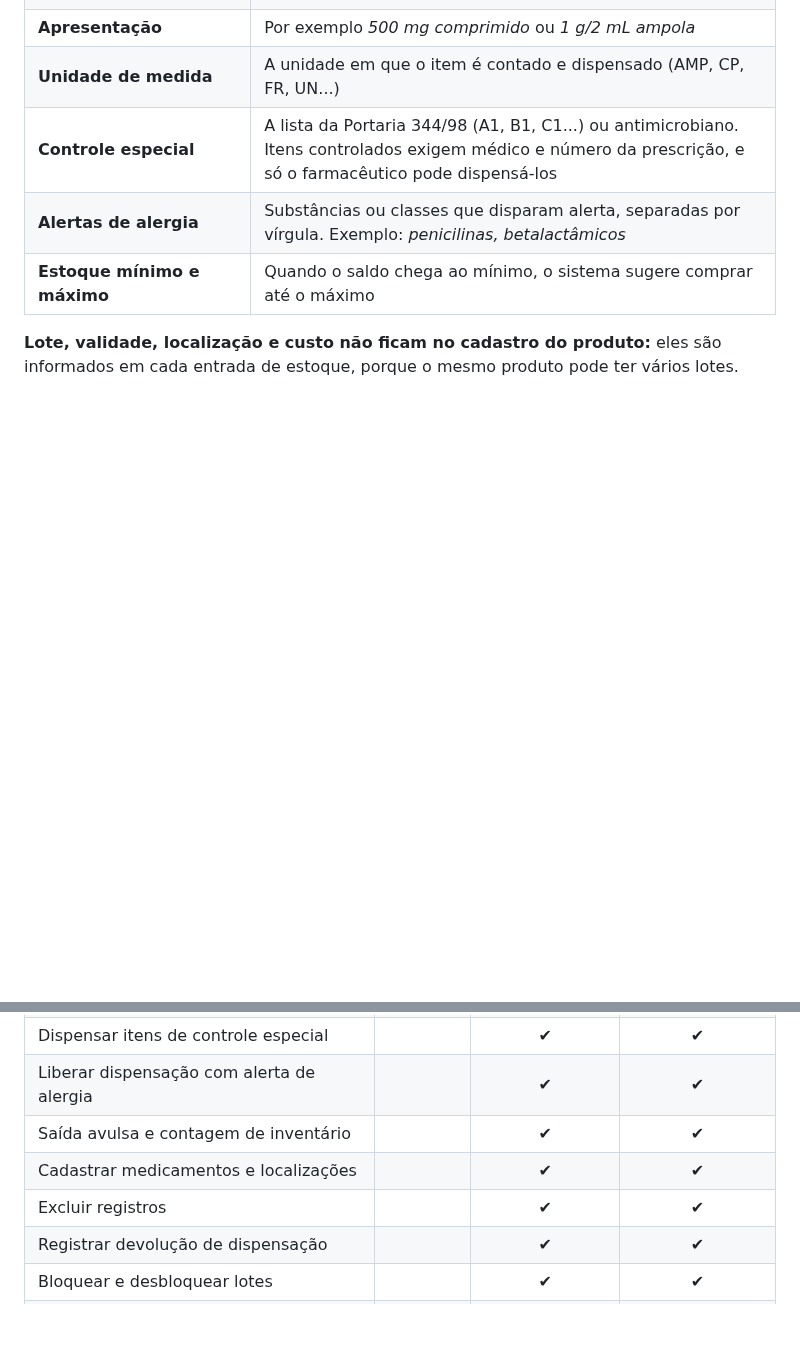
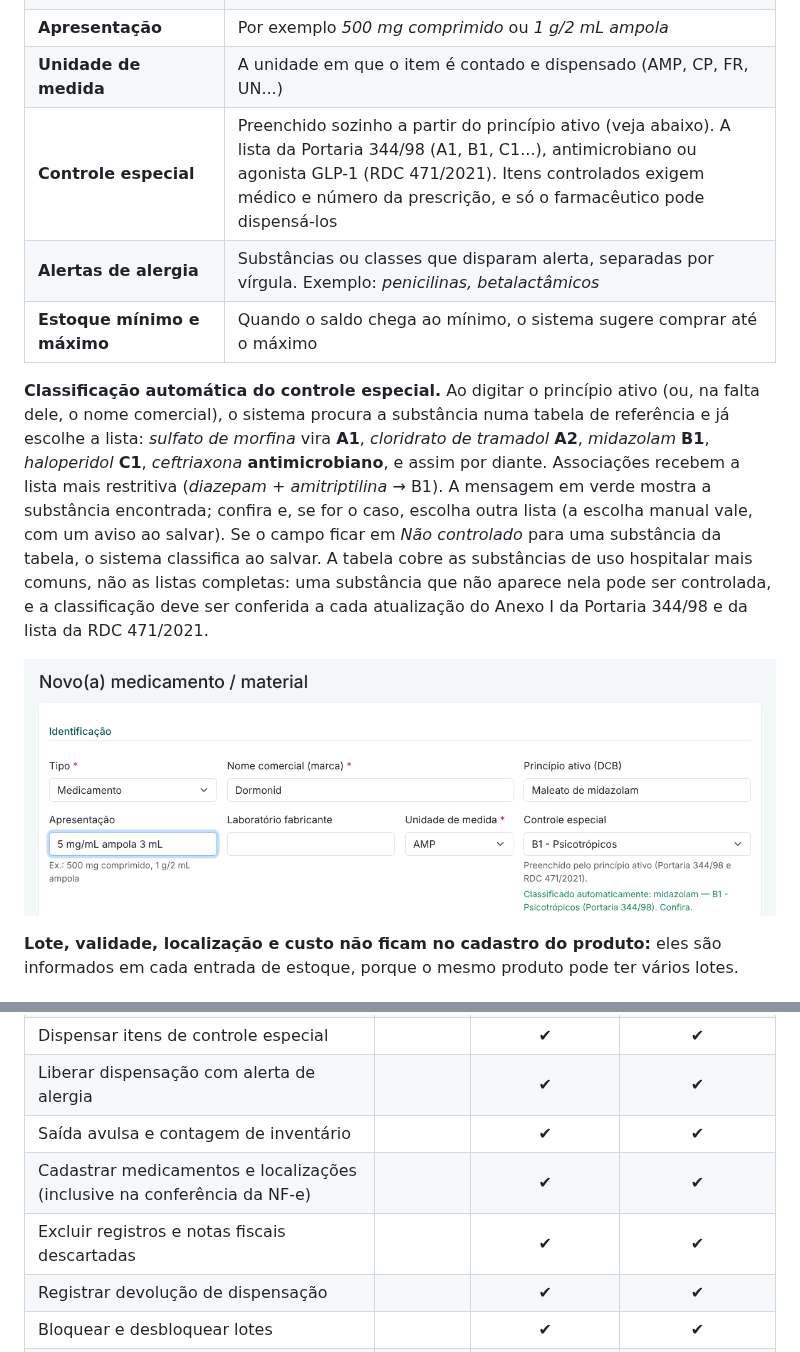
Before and after one commit to gladsonunifor14/exatamed, a Markdown page: docs/GUIA_DO_USUARIO.md, 2 parts joined by grey strips. Drawn GitHub-style; pictures changed too: docs/img/controle_especial.png (added); blank space fills up the shorter version.

```diff
--- a/docs/GUIA_DO_USUARIO.md
+++ b/docs/GUIA_DO_USUARIO.md
@@ -94,9 +94,22 @@ Acesse **Cadastros → Medicamentos e materiais → Novo** e preencha:
 | **Nome comercial** e **princípio ativo (DCB)** | O princípio ativo também é usado na verificação de alergias |
 | **Apresentação** | Por exemplo *500 mg comprimido* ou *1 g/2 mL ampola* |
 | **Unidade de medida** | A unidade em que o item é contado e dispensado (AMP, CP, FR, UN...) |
-| **Controle especial** | A lista da Portaria 344/98 (A1, B1, C1...) ou antimicrobiano. Itens controlados exigem médico e número da prescrição, e só o farmacêutico pode dispensá-los |
+| **Controle especial** | Preenchido sozinho a partir do princípio ativo (veja abaixo). A lista da Portaria 344/98 (A1, B1, C1...), antimicrobiano ou agonista GLP-1 (RDC 471/2021). Itens controlados exigem médico e número da prescrição, e só o farmacêutico pode dispensá-los |
 | **Alertas de alergia** | Substâncias ou classes que disparam alerta, separadas por vírgula. Exemplo: *penicilinas, betalactâmicos* |
 | **Estoque mínimo e máximo** | Quando o saldo chega ao mínimo, o sistema sugere comprar até o máximo |
+
+**Classificação automática do controle especial.** Ao digitar o princípio ativo (ou, na falta
+dele, o nome comercial), o sistema procura a substância numa tabela de referência e já escolhe a
+lista: *sulfato de morfina* vira **A1**, *cloridrato de tramadol* **A2**, *midazolam* **B1**,
+*haloperidol* **C1**, *ceftriaxona* **antimicrobiano**, e assim por diante. Associações recebem a
+lista mais restritiva (*diazepam + amitriptilina* → B1). A mensagem em verde mostra a substância
+encontrada; confira e, se for o caso, escolha outra lista (a escolha manual vale, com um aviso ao
+salvar). Se o campo ficar em *Não controlado* para uma substância da tabela, o sistema classifica
+ao salvar. A tabela cobre as substâncias de uso hospitalar mais comuns, não as listas completas:
+uma substância que não aparece nela pode ser controlada, e a classificação deve ser conferida a
+cada atualização do Anexo I da Portaria 344/98 e da lista da RDC 471/2021.
+
+![Controle especial preenchido pelo princípio ativo](img/controle_especial.png)
 
 **Lote, validade, localização e custo não ficam no cadastro do produto:** eles são informados em
 cada entrada de estoque, porque o mesmo produto pode ter vários lotes.
@@ -406,8 +440,8 @@ que seguem o procedimento do runbook de operação.
 | Dispensar itens de controle especial | | ✔ | ✔ |
 | Liberar dispensação com alerta de alergia | | ✔ | ✔ |
 | Saída avulsa e contagem de inventário | | ✔ | ✔ |
-| Cadastrar medicamentos e localizações | | ✔ | ✔ |
-| Excluir registros | | ✔ | ✔ |
+| Cadastrar medicamentos e localizações (inclusive na conferência da NF-e) | | ✔ | ✔ |
+| Excluir registros e notas fiscais descartadas | | ✔ | ✔ |
 | Registrar devolução de dispensação | | ✔ | ✔ |
 | Bloquear e desbloquear lotes | | ✔ | ✔ |
 | Escrituração de controlados | | ✔ | ✔ |
```
Also changed, not shown: other parts of docs/GUIA_DO_USUARIO.md (+22 -1 lines), CHANGELOG.md (+19 -0 lines), README.md (+4 -0 lines), docs/img/nfe_cadastrar_produto.png (added), 13 other files.
